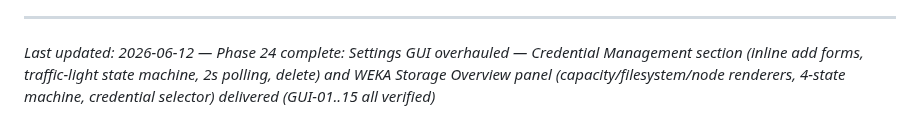
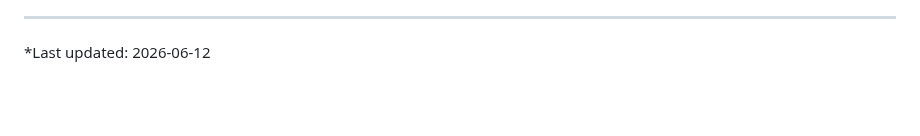
Before and after one commit to weka/wekaappstore, a Markdown page: .planning/PROJECT.md, the part around the change. Drawn GitHub-style; blank space fills up the shorter version.

Commit message:
docs(phase-25): evolve PROJECT.md after phase completion

```diff
--- a/.planning/PROJECT.md
+++ b/.planning/PROJECT.md
@@ -137,4 +137,4 @@ This document evolves at phase transitions and milestone boundaries.
 4. Update Context with current state
 
 ---
-*Last updated: 2026-06-12 — Phase 24 complete: Settings GUI overhauled — Credential Management section (inline add forms, traffic-light state machine, 2s polling, delete) and WEKA Storage Overview panel (capacity/filesystem/node renderers, 4-state machine, credential selector) delivered (GUI-01..15 all verified)*
+*Last updated: 2026-06-12
```
